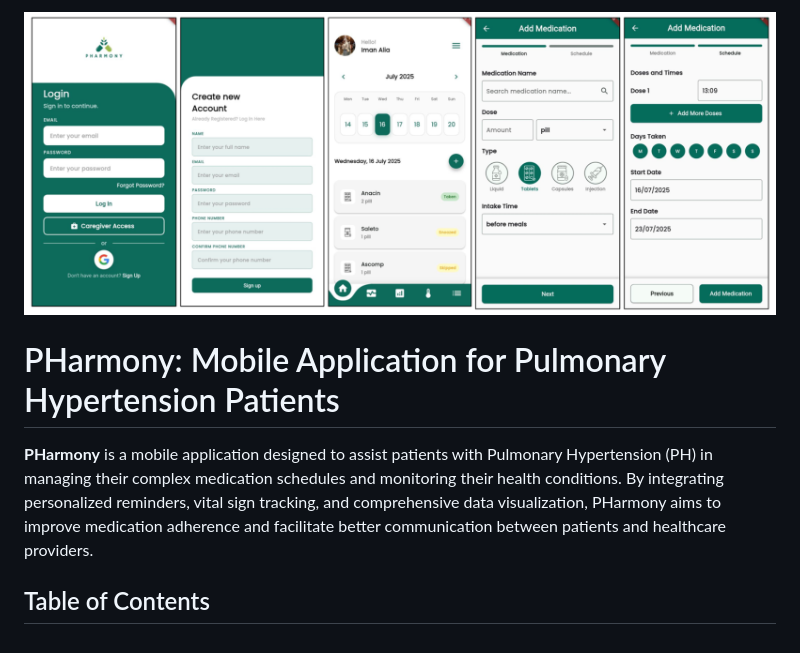
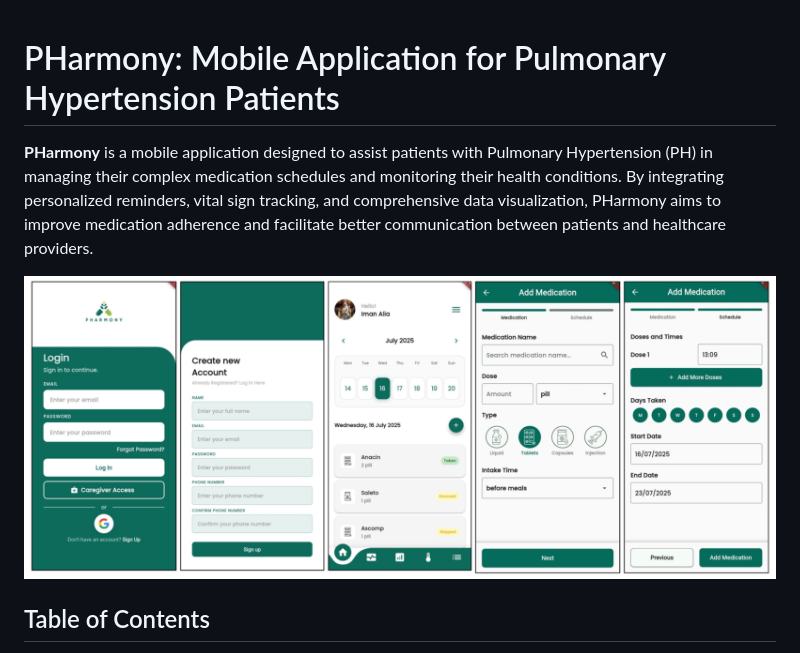
Before and after one commit to aliaaznl/pharmony-app, a Markdown page: README.md, the part around the change. Drawn GitHub-style.

```diff
--- a/README.md
+++ b/README.md
@@ -1,8 +1,8 @@
-![My Project Screenshot](https://raw.githubusercontent.com/aliaaznl/pharmony-app/0decd90e848517b856520bc3d0fc309bae93084d/screenshot.png)
-
 # PHarmony: Mobile Application for Pulmonary Hypertension Patients
 
 **PHarmony** is a mobile application designed to assist patients with Pulmonary Hypertension (PH) in managing their complex medication schedules and monitoring their health conditions. By integrating personalized reminders, vital sign tracking, and comprehensive data visualization, PHarmony aims to improve medication adherence and facilitate better communication between patients and healthcare providers.
+
+![My Project Screenshot](https://raw.githubusercontent.com/aliaaznl/pharmony-app/0decd90e848517b856520bc3d0fc309bae93084d/screenshot.png)
 
 ## Table of Contents
 - [Overview](#overview)
```
